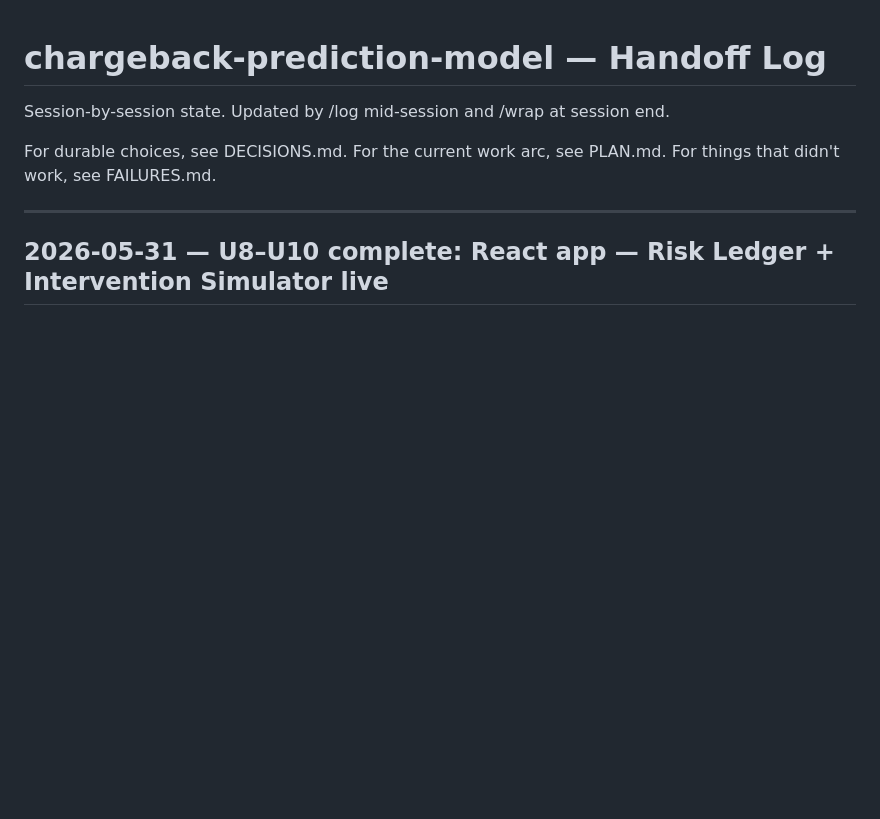
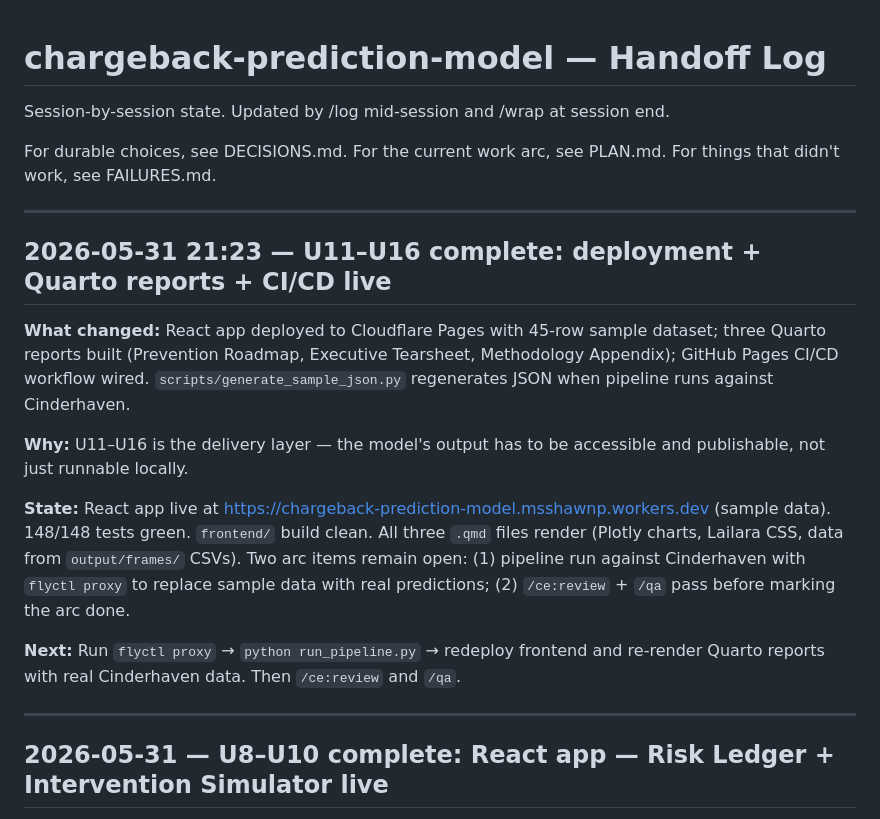
Before and after one commit to MsShawnP/chargeback-prediction-model, a Markdown page: HANDOFF.md, the part around the change. Drawn GitHub-style; blank space fills up the shorter version.

Commit message:
log: U11-U16 complete — deployment + Quarto reports + CI/CD live

```diff
--- a/HANDOFF.md
+++ b/HANDOFF.md
@@ -6,6 +6,18 @@ session end.
 For durable choices, see DECISIONS.md.
 For the current work arc, see PLAN.md.
 For things that didn't work, see FAILURES.md.
+
+---
+
+## 2026-05-31 21:23 — U11–U16 complete: deployment + Quarto reports + CI/CD live
+
+**What changed:** React app deployed to Cloudflare Pages with 45-row sample dataset; three Quarto reports built (Prevention Roadmap, Executive Tearsheet, Methodology Appendix); GitHub Pages CI/CD workflow wired. `scripts/generate_sample_json.py` regenerates JSON when pipeline runs against Cinderhaven.
+
+**Why:** U11–U16 is the delivery layer — the model's output has to be accessible and publishable, not just runnable locally.
+
+**State:** React app live at https://chargeback-prediction-model.msshawnp.workers.dev (sample data). 148/148 tests green. `frontend/` build clean. All three `.qmd` files render (Plotly charts, Lailara CSS, data from `output/frames/` CSVs). Two arc items remain open: (1) pipeline run against Cinderhaven with `flyctl proxy` to replace sample data with real predictions; (2) `/ce:review` + `/qa` pass before marking the arc done.
+
+**Next:** Run `flyctl proxy` → `python run_pipeline.py` → redeploy frontend and re-render Quarto reports with real Cinderhaven data. Then `/ce:review` and `/qa`.
 
 ---
 
```
